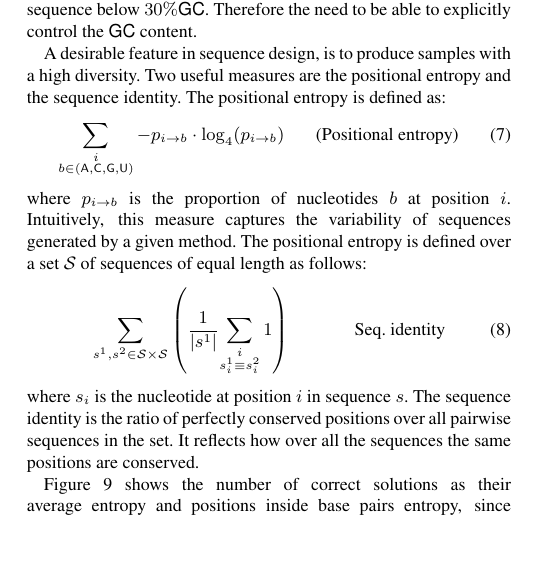
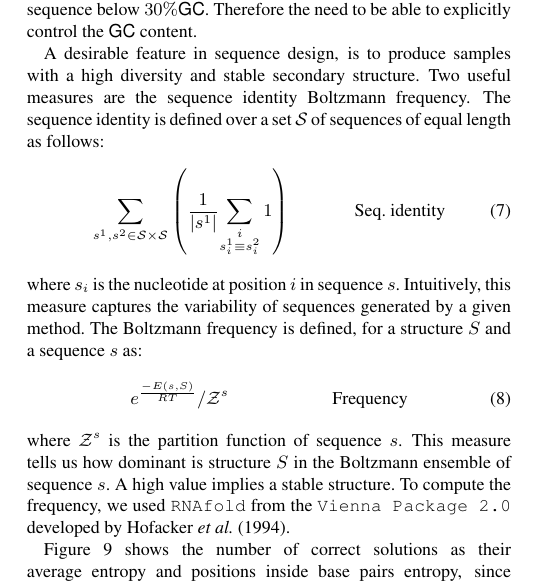
Before and after one commit to junhl/IncaRNAtion, a LaTeX paper (ISMB/main_ISMB.tex, which reads ISMB/results_ISMB.tex): part of one column of page 5 of 10 before the commit and part of one column of page 5 of 11 after it, cut so that both start at the same text, the shorter picture padded with empty space. Compiled offline with pdfLaTeX.

Commit message:
graph better and freq. equation

```diff
--- a/ISMB/results_ISMB.tex
+++ b/ISMB/results_ISMB.tex
@@ -135,21 +135,28 @@ with  \RNAinverse, \INFORNA, \NUPACK and \frankenstein.  We present in Fig.~\ref
 
 
 A desirable feature in sequence design, is to produce samples with a high
-diversity.
-Two useful measures are the positional entropy and the sequence identity. %base pair entropy.
-The positional entropy is defined as:
-\begin{align}
-  \sum_{\substack{i\\b \in (\Ab,\Cb,\Gb,\Ub)}} -p_{i\to b}\cdot \log_4(p_{i\to b}) &&& \text{(Positional entropy)}
-  \label{eq:entropy}
-\end{align}
-where $p_{i\to b}$ is the proportion of nucleotides $b$ at position $i$.
-Intuitively, this measure captures the variability of sequences generated by a given method.
-The positional entropy is defined over a set $\mathcal{S}$ of sequences of equal length as follows:
+diversity and stable secondary structure.
+Two useful measures are the sequence identity Boltzmann frequency.
+%The positional entropy is defined as:
+%\begin{align}
+%  \sum_{\substack{i\\b \in (\Ab,\Cb,\Gb,\Ub)}} -p_{i\to b}\cdot \log_4(p_{i\to b}) &&& \text{(Positional entropy)}
+%  \label{eq:entropy}
+%\end{align}
+%where $p_{i\to b}$ is the proportion of nucleotides $b$ at position $i$.
+%Intuitively, this measure captures the variability of sequences generated by a given method.
+The sequence identity is defined over a set $\mathcal{S}$ of sequences of equal length as follows:
 \begin{align}
   \sum_{s^1,s^2 \in\mathcal{S}\times\mathcal{S}}\left(\frac{1}{|s^1|}{\sum_{\substack{i\\s^1_i\equiv s^2_i}}1}\right) &&& \text{Seq. identity}
 \end{align}
-where $s_i$ is the nucleotide at position $i$ in sequence $s$. The sequence identity is the ratio of perfectly conserved positions over
-all pairwise sequences in the set. It reflects how over all the sequences the same positions are conserved.
+where $s_i$ is the nucleotide at position $i$ in sequence $s$.
+Intuitively, this measure captures the variability of sequences generated by a given method.
+The Boltzmann frequency is defined, for a structure $\Struct$ and a sequence $s$ as:
+\begin{align}
+  e^{\frac{-\ES(s,\Struct)}{RT}}/\mathcal{Z}^s  &&&\text{Frequency}
+\end{align}
+where $\mathcal{Z}^s$ is the partition function of sequence $s$. This measure tells us how dominant is structure $\Struct$ in the Boltzmann ensemble of sequence $s$. A high value implies a
+stable structure. To compute the frequency, we used \rnafold from the \texttt{Vienna Package 2.0} developed by~\cite{Hofacker:1994}.
+
 %The base pair entropy is defined as:
 %\begin{align}
 %  \sum_{i<j}-p_{i,j}\cdot \log_2(p_{i,j})&&& \text{(Base-Pair entropy)}
```
Also changed, not shown: ISMB/supplementary_ISMB.tex (+12 -2 lines), ISMB/Figures/entropy_nogc.png.
